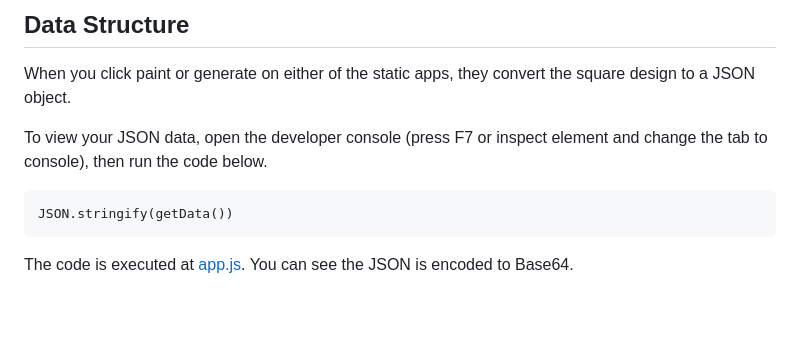
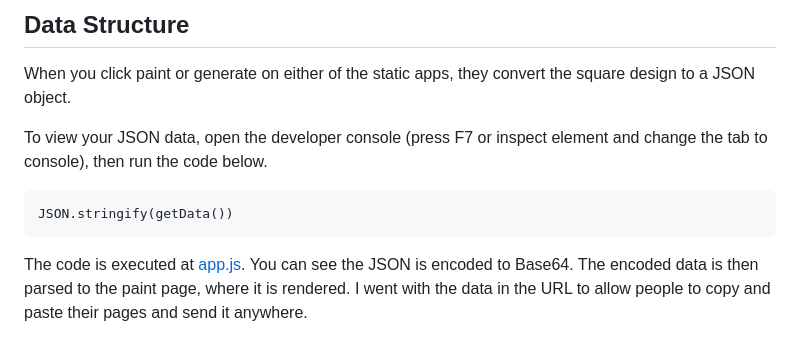
Before and after one commit to goobill/billdrian, a Markdown page: README.md, the part around the change. Drawn GitHub-style; blank space fills up the shorter version.

Commit message:
add more comments

```diff
--- a/README.md
+++ b/README.md
@@ -38,7 +38,7 @@ To view your JSON data, open the developer console (press F7 or inspect element
 
     JSON.stringify(getData())
 
-The code is executed at [app.js](scripts/app.js#L154). You can see the JSON is encoded to Base64.
+The code is executed at [app.js](scripts/app.js#L154). You can see the JSON is encoded to Base64. The encoded data is then parsed to the paint page, where it is rendered. I went with the data in the URL to allow people to copy and paste their pages and send it anywhere.
 
 <img src="assets/design.jpg" width="300" alt="cloudflare_pricing">
 
```
